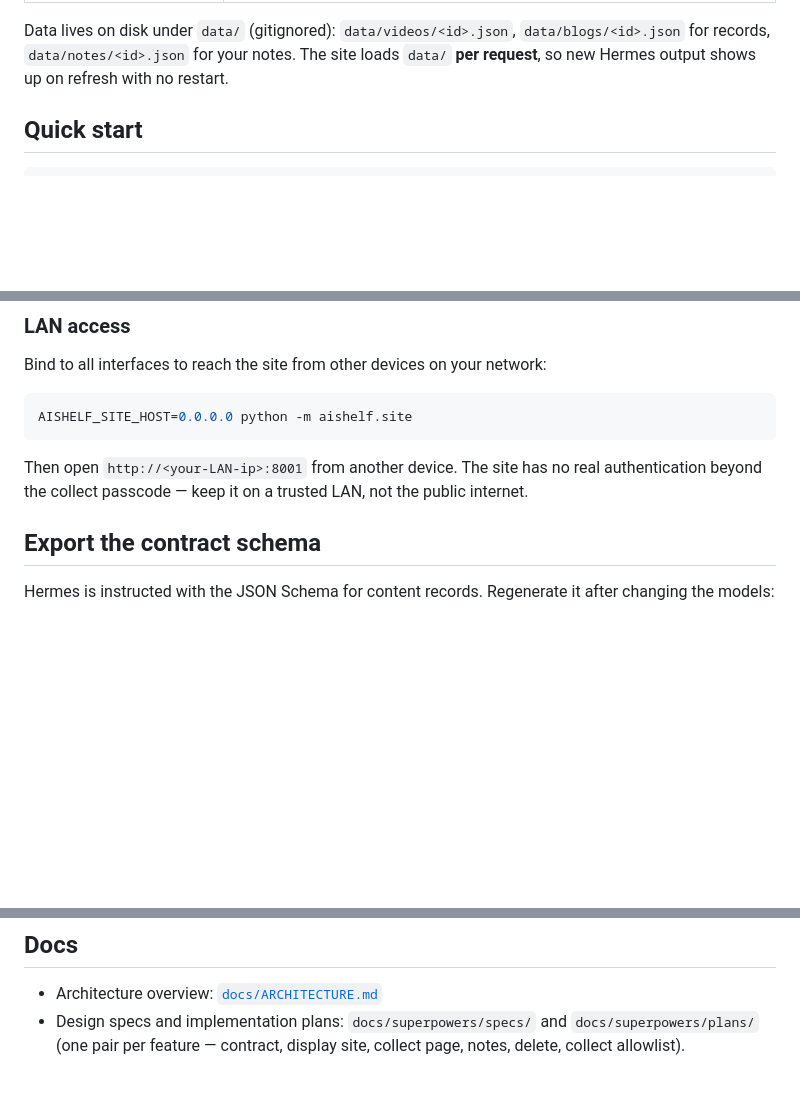
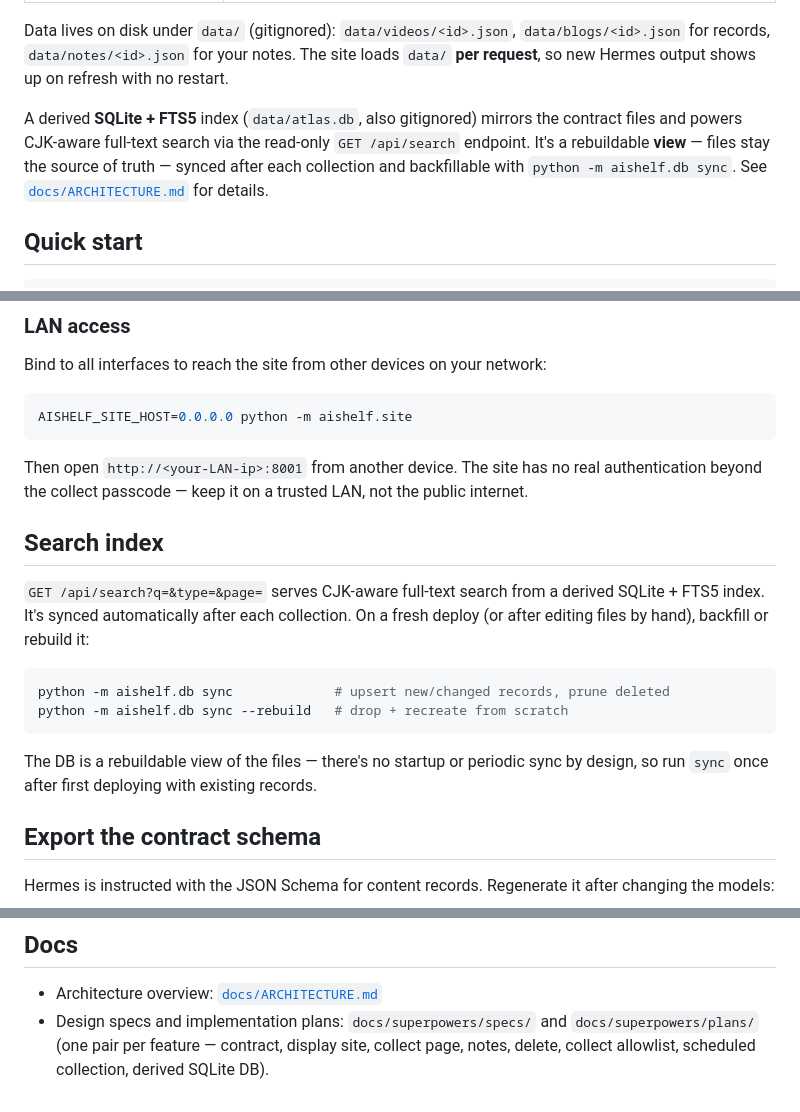
Before and after one commit to SuperSuperYuan/BlogTown, a Markdown page: README.md, 3 parts joined by grey strips. Drawn GitHub-style; blank space fills up the shorter version.

````diff
--- a/README.md
+++ b/README.md
@@ -22,6 +22,13 @@ Data lives on disk under `data/` (gitignored): `data/videos/<id>.json`,
 `data/blogs/<id>.json` for records, `data/notes/<id>.json` for your notes. The
 site loads `data/` **per request**, so new Hermes output shows up on refresh
 with no restart.
+
+A derived **SQLite + FTS5** index (`data/atlas.db`, also gitignored) mirrors the
+contract files and powers CJK-aware full-text search via the read-only
+`GET /api/search` endpoint. It's a rebuildable **view** — files stay the source
+of truth — synced after each collection and backfillable with
+`python -m aishelf.db sync`. See [`docs/ARCHITECTURE.md`](docs/ARCHITECTURE.md)
+for details.
 
 ## Quick start
 
@@ -110,6 +118,20 @@ AISHELF_SITE_HOST=0.0.0.0 python -m aishelf.site
 Then open `http://<your-LAN-ip>:8001` from another device. The site has no real
 authentication beyond the collect passcode — keep it on a trusted LAN, not the
 public internet.
+
+## Search index
+
+`GET /api/search?q=&type=&page=` serves CJK-aware full-text search from a derived
+SQLite + FTS5 index. It's synced automatically after each collection. On a fresh
+deploy (or after editing files by hand), backfill or rebuild it:
+
+```bash
+python -m aishelf.db sync             # upsert new/changed records, prune deleted
+python -m aishelf.db sync --rebuild   # drop + recreate from scratch
+```
+
+The DB is a rebuildable view of the files — there's no startup or periodic sync
+by design, so run `sync` once after first deploying with existing records.
 
 ## Export the contract schema
 
@@ -136,4 +158,5 @@ under the `network` marker.
 - Architecture overview: [`docs/ARCHITECTURE.md`](docs/ARCHITECTURE.md)
 - Design specs and implementation plans: `docs/superpowers/specs/` and
   `docs/superpowers/plans/` (one pair per feature — contract, display site,
-  collect page, notes, delete, collect allowlist).
+  collect page, notes, delete, collect allowlist, scheduled collection,
+  derived SQLite DB).
````
Also changed, not shown: other parts of README.md (+1 -0 lines), docs/ARCHITECTURE.md (+53 -20 lines).
